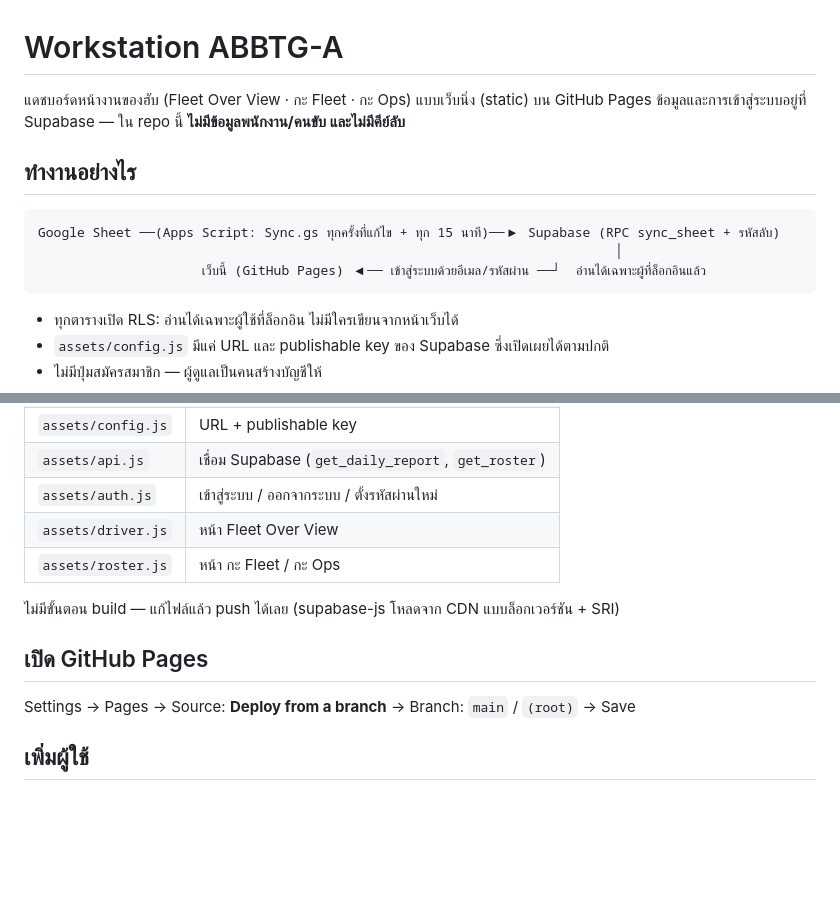
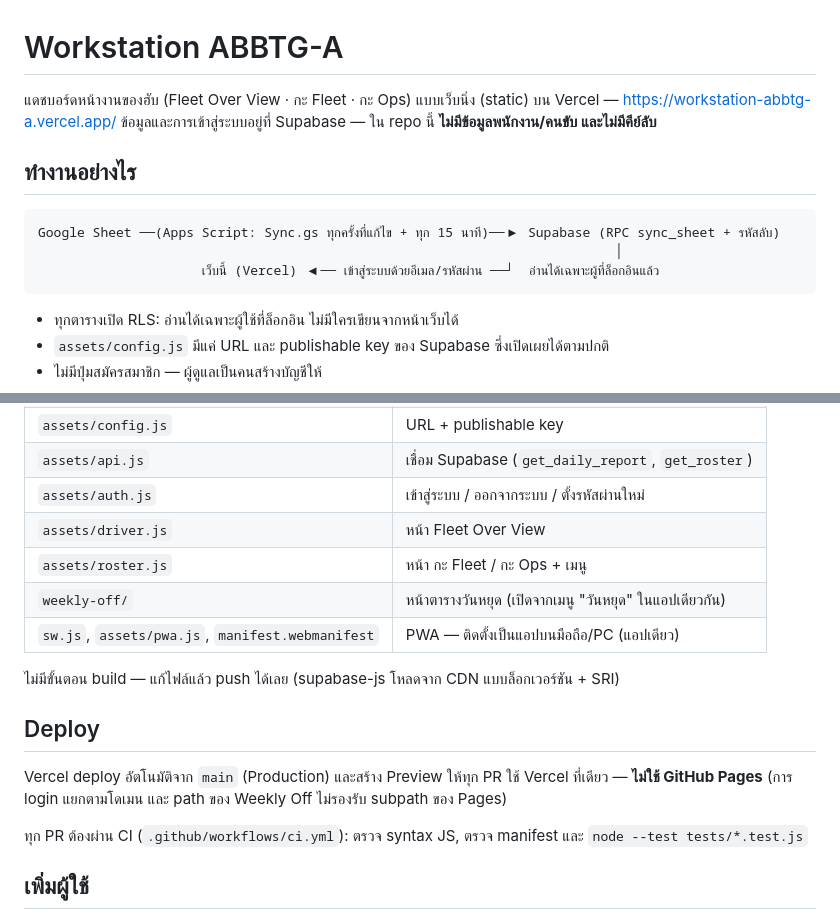
Before and after one commit to bangz27/Workstation-ABBTG-A, a Markdown page: README.md, 2 parts joined by grey strips. GitHub-like rendering; blank space fills up the shorter version.

Commit message:
docs: Vercel is the only host; mention CI and Weekly Off menu
Co-Authored-By: Claude Opus 5.5 <noreply@anthropic.com>
Claude-Session: https://claude.ai/code/session_01E3PSLtJ2X3WEcf4dp1AeUy

````diff
--- a/README.md
+++ b/README.md
@@ -1,6 +1,6 @@
 # Workstation ABBTG-A
 
-แดชบอร์ดหน้างานของฮับ (Fleet Over View · กะ Fleet · กะ Ops) แบบเว็บนิ่ง (static) บน GitHub Pages
+แดชบอร์ดหน้างานของฮับ (Fleet Over View · กะ Fleet · กะ Ops) แบบเว็บนิ่ง (static) บน Vercel — https://workstation-abbtg-a.vercel.app/
 ข้อมูลและการเข้าสู่ระบบอยู่ที่ Supabase — ใน repo นี้ **ไม่มีข้อมูลพนักงาน/คนขับ และไม่มีคีย์ลับ**
 
 ## ทำงานอย่างไร
@@ -8,7 +8,7 @@
 ```
 Google Sheet ──(Apps Script: Sync.gs ทุกครั้งที่แก้ไข + ทุก 15 นาที)──▶ Supabase (RPC sync_sheet + รหัสลับ)
                                                                           │
-                     เว็บนี้ (GitHub Pages) ◀── เข้าสู่ระบบด้วยอีเมล/รหัสผ่าน ──┘  อ่านได้เฉพาะผู้ที่ล็อกอินแล้ว
+                     เว็บนี้ (Vercel) ◀── เข้าสู่ระบบด้วยอีเมล/รหัสผ่าน ──┘  อ่านได้เฉพาะผู้ที่ล็อกอินแล้ว
 ```
 
 - ทุกตารางเปิด RLS: อ่านได้เฉพาะผู้ใช้ที่ล็อกอิน ไม่มีใครเขียนจากหน้าเว็บได้
@@ -25,13 +25,18 @@ Google Sheet ──(Apps Script: Sync.gs ทุกครั้งที่แก
 | `assets/api.js` | เชื่อม Supabase (`get_daily_report`, `get_roster`) |
 | `assets/auth.js` | เข้าสู่ระบบ / ออกจากระบบ / ตั้งรหัสผ่านใหม่ |
 | `assets/driver.js` | หน้า Fleet Over View |
-| `assets/roster.js` | หน้า กะ Fleet / กะ Ops |
+| `assets/roster.js` | หน้า กะ Fleet / กะ Ops + เมนู |
+| `weekly-off/` | หน้าตารางวันหยุด (เปิดจากเมนู "วันหยุด" ในแอปเดียวกัน) |
+| `sw.js`, `assets/pwa.js`, `manifest.webmanifest` | PWA — ติดตั้งเป็นแอปบนมือถือ/PC (แอปเดียว) |
 
 ไม่มีขั้นตอน build — แก้ไฟล์แล้ว push ได้เลย (supabase-js โหลดจาก CDN แบบล็อกเวอร์ชัน + SRI)
 
-## เปิด GitHub Pages
+## Deploy
 
-Settings → Pages → Source: **Deploy from a branch** → Branch: `main` / `(root)` → Save
+Vercel deploy อัตโนมัติจาก `main` (Production) และสร้าง Preview ให้ทุก PR
+ใช้ Vercel ที่เดียว — **ไม่ใช้ GitHub Pages** (การ login แยกตามโดเมน และ path ของ Weekly Off ไม่รองรับ subpath ของ Pages)
+
+ทุก PR ต้องผ่าน CI (`.github/workflows/ci.yml`): ตรวจ syntax JS, ตรวจ manifest และ `node --test tests/*.test.js`
 
 ## เพิ่มผู้ใช้
 
````
